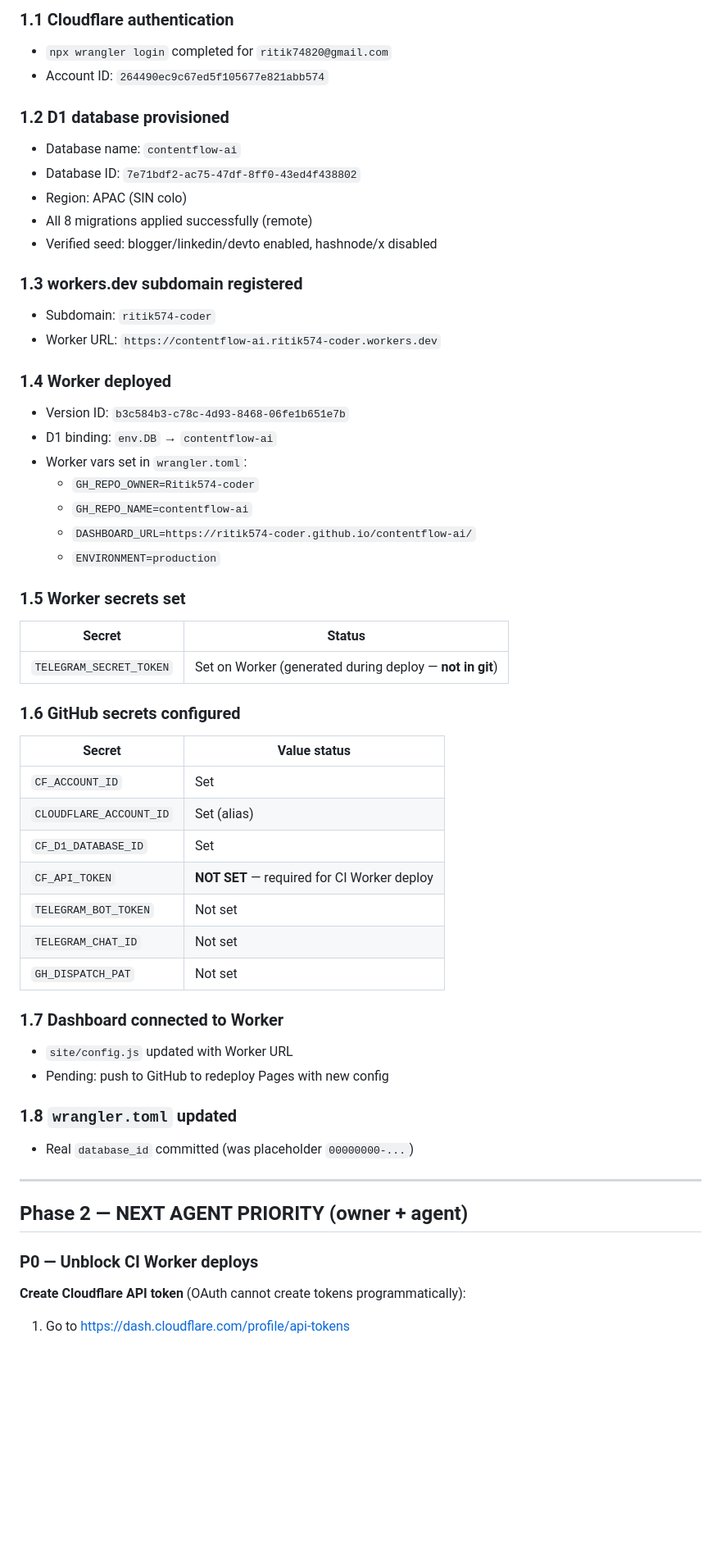
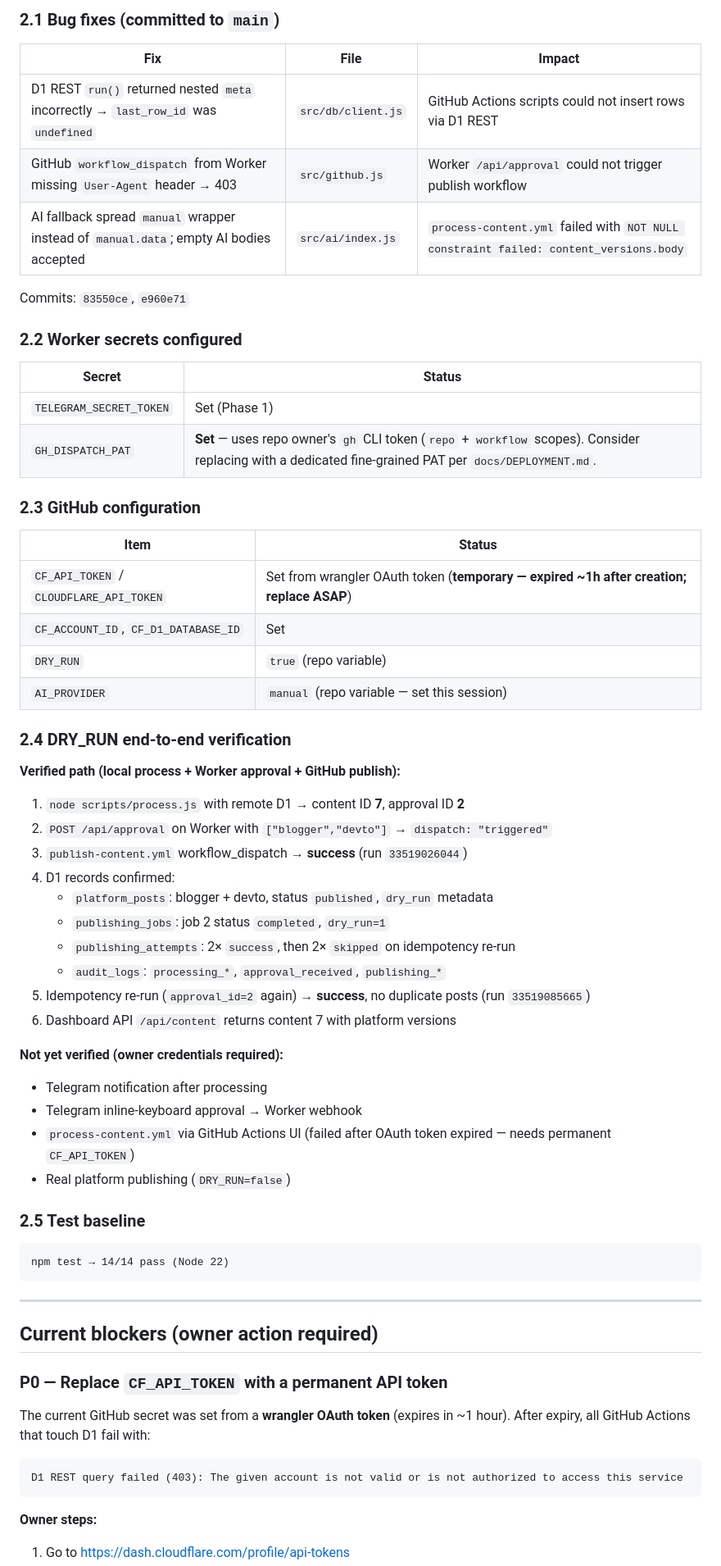
Before and after one commit to Ritik574-coder/contentflow-ai, a Markdown page: NEXT-AGENT-REPORT.md, the part around one of its changes. Shown at 82% size. Rendered like a GitHub page; blank space fills up the shorter version.

````diff
--- a/NEXT-AGENT-REPORT.md
+++ b/NEXT-AGENT-REPORT.md
@@ -28,57 +28,70 @@
 
-### 1.1 Cloudflare authentication
-- `npx wrangler login` completed for `ritik74820@gmail.com`
-- Account ID: `264490ec9c67ed5f105677e821abb574`
+### 2.1 Bug fixes (committed to `main`)
 
-### 1.2 D1 database provisioned
-- Database name: `contentflow-ai`
-- Database ID: `7e71bdf2-ac75-47df-8ff0-43ed4f438802`
-- Region: APAC (SIN colo)
-- All 8 migrations applied successfully (remote)
-- Verified seed: blogger/linkedin/devto enabled, hashnode/x disabled
+| Fix | File | Impact |
+|---|---|---|
+| D1 REST `run()` returned nested `meta` incorrectly → `last_row_id` was `undefined` | `src/db/client.js` | GitHub Actions scripts could not insert rows via D1 REST |
+| GitHub `workflow_dispatch` from Worker missing `User-Agent` header → 403 | `src/github.js` | Worker `/api/approval` could not trigger publish workflow |
+| AI fallback spread `manual` wrapper instead of `manual.data`; empty AI bodies accepted | `src/ai/index.js` | `process-content.yml` failed with `NOT NULL constraint failed: content_versions.body` |
 
-### 1.3 workers.dev subdomain registered
-- Subdomain: `ritik574-coder`
-- Worker URL: `https://contentflow-ai.ritik574-coder.workers.dev`
+Commits: `83550ce`, `e960e71`
 
-### 1.4 Worker deployed
-- Version ID: `b3c584b3-c78c-4d93-8468-06fe1b651e7b`
-- D1 binding: `env.DB` → `contentflow-ai`
-- Worker vars set in `wrangler.toml`:
-  - `GH_REPO_OWNER=Ritik574-coder`
-  - `GH_REPO_NAME=contentflow-ai`
-  - `DASHBOARD_URL=https://ritik574-coder.github.io/contentflow-ai/`
-  - `ENVIRONMENT=production`
+### 2.2 Worker secrets configured
 
-### 1.5 Worker secrets set
 | Secret | Status |
 |---|---|
-| `TELEGRAM_SECRET_TOKEN` | Set on Worker (generated during deploy — **not in git**) |
+| `TELEGRAM_SECRET_TOKEN` | Set (Phase 1) |
+| `GH_DISPATCH_PAT` | **Set** — uses repo owner's `gh` CLI token (`repo` + `workflow` scopes). Consider replacing with a dedicated fine-grained PAT per `docs/DEPLOYMENT.md`. |
 
-### 1.6 GitHub secrets configured
-| Secret | Value status |
+### 2.3 GitHub configuration
+
+| Item | Status |
 |---|---|
-| `CF_ACCOUNT_ID` | Set |
-| `CLOUDFLARE_ACCOUNT_ID` | Set (alias) |
-| `CF_D1_DATABASE_ID` | Set |
-| `CF_API_TOKEN` | **NOT SET** — required for CI Worker deploy |
-| `TELEGRAM_BOT_TOKEN` | Not set |
-| `TELEGRAM_CHAT_ID` | Not set |
-| `GH_DISPATCH_PAT` | Not set |
+| `CF_API_TOKEN` / `CLOUDFLARE_API_TOKEN` | Set from wrangler OAuth token (**temporary — expired ~1h after creation; replace ASAP**) |
+| `CF_ACCOUNT_ID`, `CF_D1_DATABASE_ID` | Set |
+| `DRY_RUN` | `true` (repo variable) |
+| `AI_PROVIDER` | `manual` (repo variable — set this session) |
 
-### 1.7 Dashboard connected to Worker
-- `site/config.js` updated with Worker URL
-- Pending: push to GitHub to redeploy Pages with new config
+### 2.4 DRY_RUN end-to-end verification
 
-### 1.8 `wrangler.toml` updated
-- Real `database_id` committed (was placeholder `00000000-...`)
+**Verified path (local process + Worker approval + GitHub publish):**
+
+1. `node scripts/process.js` with remote D1 → content ID **7**, approval ID **2**
+2. `POST /api/approval` on Worker with `["blogger","devto"]` → `dispatch: "triggered"`
+3. `publish-content.yml` workflow_dispatch → **success** (run `33519026044`)
+4. D1 records confirmed:
+   - `platform_posts`: blogger + devto, status `published`, `dry_run` metadata
+   - `publishing_jobs`: job 2 status `completed`, `dry_run=1`
+   - `publishing_attempts`: 2× `success`, then 2× `skipped` on idempotency re-run
+   - `audit_logs`: `processing_*`, `approval_received`, `publishing_*`
+5. Idempotency re-run (`approval_id=2` again) → **success**, no duplicate posts (run `33519085665`)
+6. Dashboard API `/api/content` returns content 7 with platform versions
+
+**Not yet verified (owner credentials required):**
+
+- Telegram notification after processing
+- Telegram inline-keyboard approval → Worker webhook
+- `process-content.yml` via GitHub Actions UI (failed after OAuth token expired — needs permanent `CF_API_TOKEN`)
+- Real platform publishing (`DRY_RUN=false`)
+
+### 2.5 Test baseline
+
+```
+npm test → 14/14 pass (Node 22)
+```
 
 ---
 
-## Phase 2 — NEXT AGENT PRIORITY (owner + agent)
+## Current blockers (owner action required)
 
-### P0 — Unblock CI Worker deploys
+### P0 — Replace `CF_API_TOKEN` with a permanent API token
 
-**Create Cloudflare API token** (OAuth cannot create tokens programmatically):
+The current GitHub secret was set from a **wrangler OAuth token** (expires in ~1 hour). After expiry, all GitHub Actions that touch D1 fail with:
+
+```
+D1 REST query failed (403): The given account is not valid or is not authorized to access this service
+```
+
+**Owner steps:**
 
 1. Go to https://dash.cloudflare.com/profile/api-tokens
````
Also changed, not shown: other parts of NEXT-AGENT-REPORT.md (+53 -66 lines).
